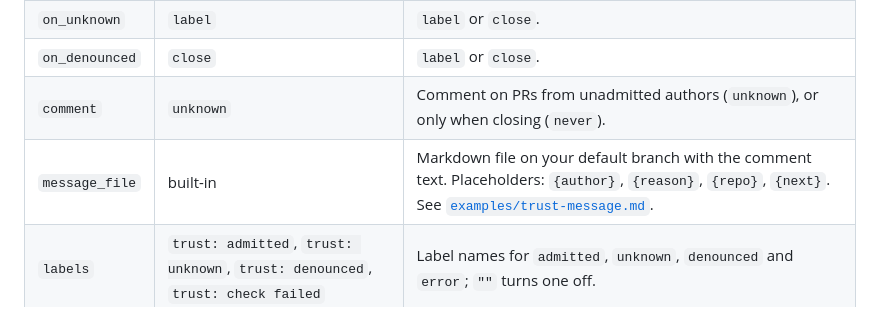
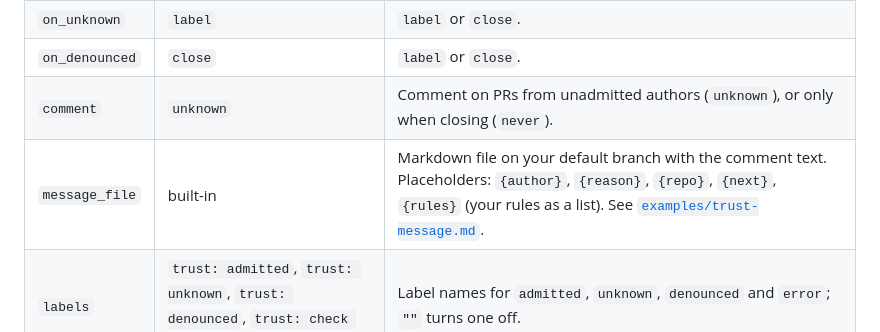
Before and after one commit to maxbenschop/pr-trust, a Markdown page: README.md, the part around the change. Drawn GitHub-style.

```diff
--- a/README.md
+++ b/README.md
@@ -91,7 +91,7 @@ All keys are optional. See [`examples/trust.yml`](examples/trust.yml) for a comm
 | `on_unknown` | `label` | `label` or `close`. |
 | `on_denounced` | `close` | `label` or `close`. |
 | `comment` | `unknown` | Comment on PRs from unadmitted authors (`unknown`), or only when closing (`never`). |
-| `message_file` | built-in | Markdown file on your default branch with the comment text. Placeholders: `{author}`, `{reason}`, `{repo}`, `{next}`. See [`examples/trust-message.md`](examples/trust-message.md). |
+| `message_file` | built-in | Markdown file on your default branch with the comment text. Placeholders: `{author}`, `{reason}`, `{repo}`, `{next}`, `{rules}` (your rules as a list). See [`examples/trust-message.md`](examples/trust-message.md). |
 | `labels` | `trust: admitted`, `trust: unknown`, `trust: denounced`, `trust: check failed` | Label names for `admitted`, `unknown`, `denounced` and `error`; `""` turns one off. |
 
 `admit` rules:
```
Also changed, not shown: CHANGELOG.md (+7 -0 lines), site/logo-mark.png (added), 4 other files.
